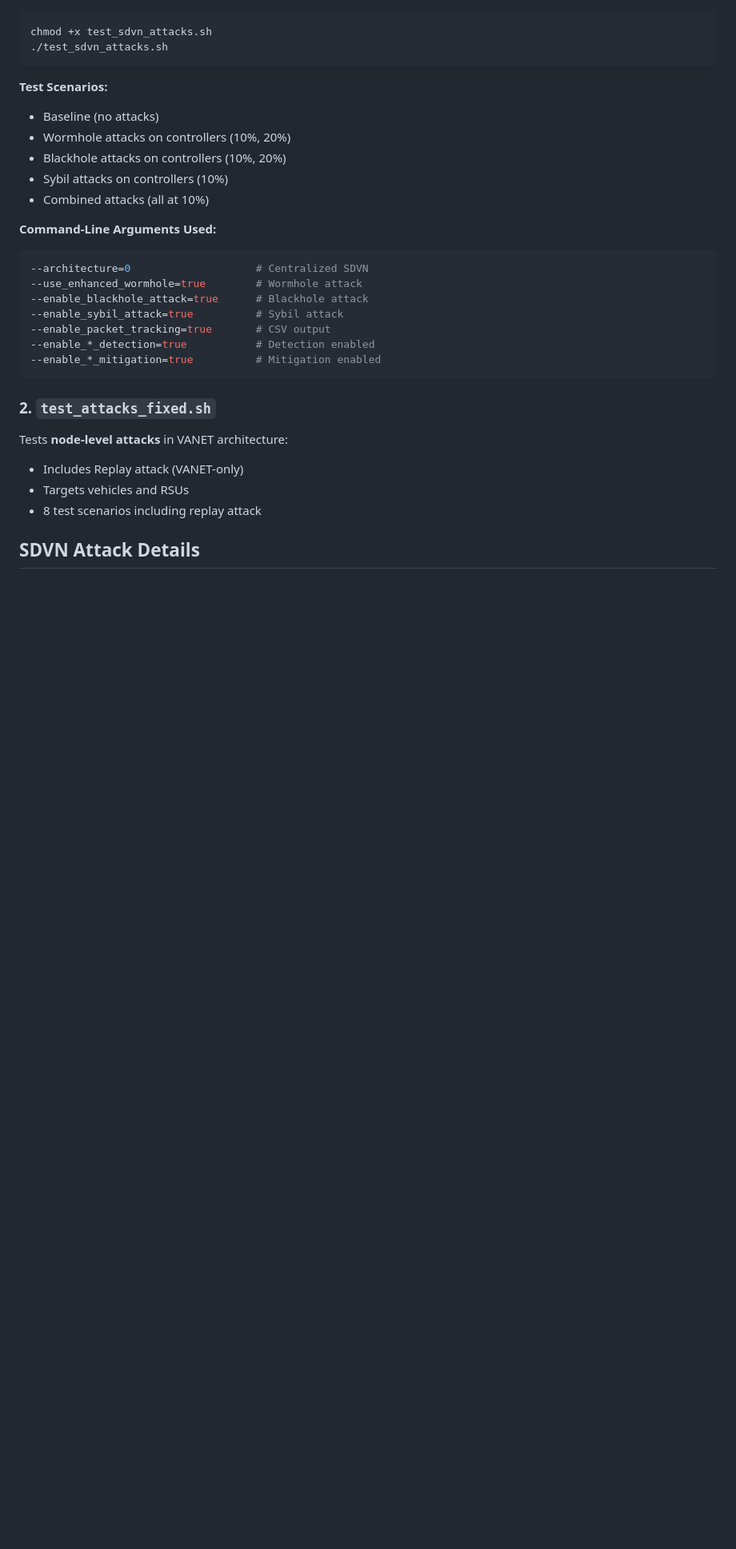
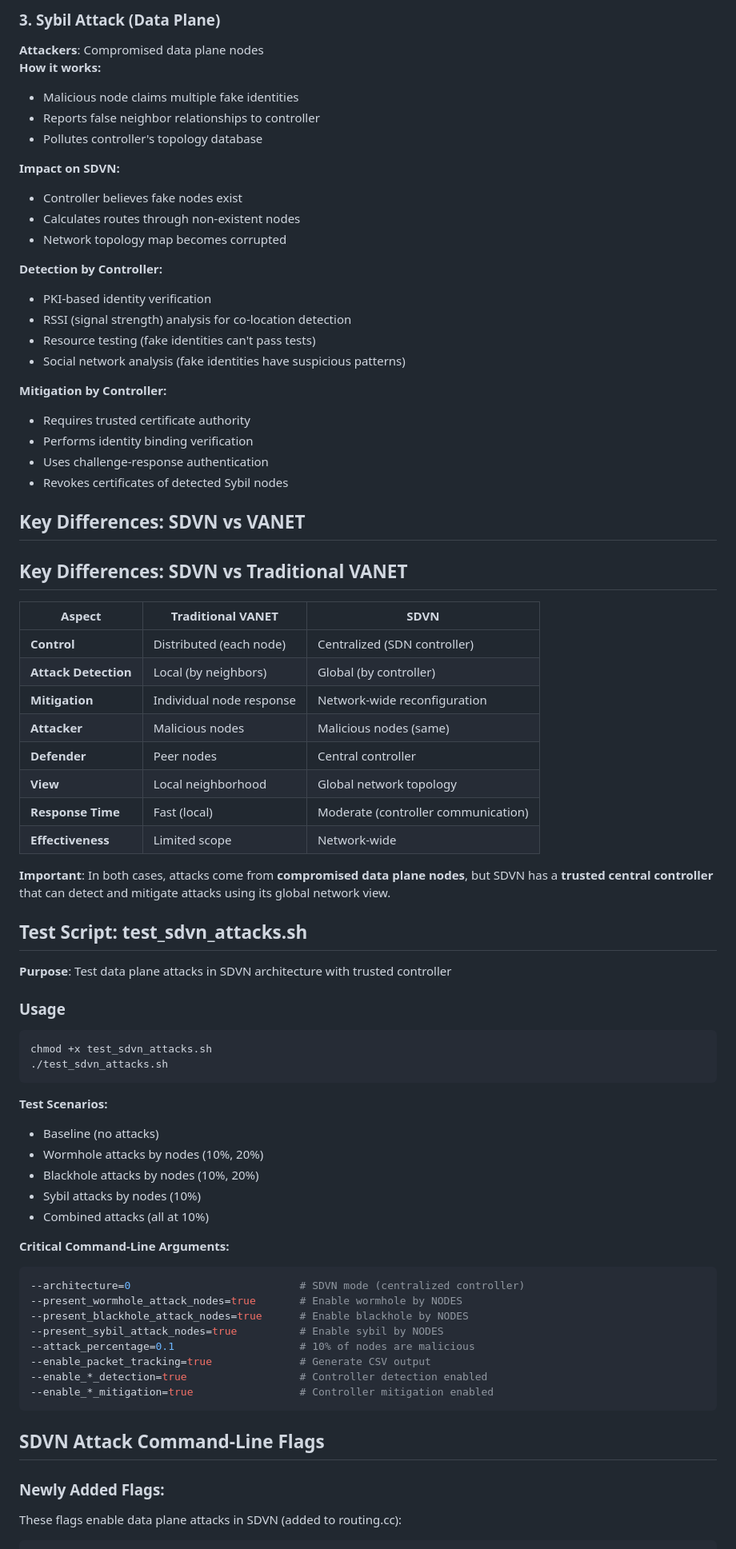
Before and after one commit to kavindunisansala/routing, a Markdown page: SDVN_TESTING_GUIDE.md, the part around one of its changes. Shown at 80% size. Drawn GitHub-style; blank space fills up the shorter version.

````diff
--- a/SDVN_TESTING_GUIDE.md
+++ b/SDVN_TESTING_GUIDE.md
@@ -29,3 +78,49 @@ Tests **controller-level attacks** in SDVN architecture:
+### 3. Sybil Attack (Data Plane)
+**Attackers**: Compromised data plane nodes
+**How it works:**
+- Malicious node claims multiple fake identities
+- Reports false neighbor relationships to controller
+- Pollutes controller's topology database
+
+**Impact on SDVN:**
+- Controller believes fake nodes exist
+- Calculates routes through non-existent nodes
+- Network topology map becomes corrupted
+
+**Detection by Controller:**
+- PKI-based identity verification
+- RSSI (signal strength) analysis for co-location detection
+- Resource testing (fake identities can't pass tests)
+- Social network analysis (fake identities have suspicious patterns)
+
+**Mitigation by Controller:**
+- Requires trusted certificate authority
+- Performs identity binding verification
+- Uses challenge-response authentication
+- Revokes certificates of detected Sybil nodes
+
+## Key Differences: SDVN vs VANET
+
+## Key Differences: SDVN vs Traditional VANET
+
+| Aspect | Traditional VANET | SDVN |
+|--------|-------------------|------|
+| **Control** | Distributed (each node) | Centralized (SDN controller) |
+| **Attack Detection** | Local (by neighbors) | Global (by controller) |
+| **Mitigation** | Individual node response | Network-wide reconfiguration |
+| **Attacker** | Malicious nodes | Malicious nodes (same) |
+| **Defender** | Peer nodes | Central controller |
+| **View** | Local neighborhood | Global network topology |
+| **Response Time** | Fast (local) | Moderate (controller communication) |
+| **Effectiveness** | Limited scope | Network-wide |
+
+**Important**: In both cases, attacks come from **compromised data plane nodes**, but SDVN has a **trusted central controller** that can detect and mitigate attacks using its global network view.
+
+## Test Script: test_sdvn_attacks.sh
+
+**Purpose**: Test data plane attacks in SDVN architecture with trusted controller
+
+### Usage
 
 ```bash
 chmod +x test_sdvn_attacks.sh
@@ -34,28 +129,26 @@ chmod +x test_sdvn_attacks.sh
 
 **Test Scenarios:**
 - Baseline (no attacks)
-- Wormhole attacks on controllers (10%, 20%)
-- Blackhole attacks on controllers (10%, 20%)
-- Sybil attacks on controllers (10%)
+- Wormhole attacks by nodes (10%, 20%)
+- Blackhole attacks by nodes (10%, 20%)
+- Sybil attacks by nodes (10%)
 - Combined attacks (all at 10%)
 
-**Command-Line Arguments Used:**
+**Critical Command-Line Arguments:**
 ```bash
---architecture=0                    # Centralized SDVN
---use_enhanced_wormhole=true        # Wormhole attack
---enable_blackhole_attack=true      # Blackhole attack
---enable_sybil_attack=true          # Sybil attack
---enable_packet_tracking=true       # CSV output
---enable_*_detection=true           # Detection enabled
---enable_*_mitigation=true          # Mitigation enabled
+--architecture=0                           # SDVN mode (centralized controller)
+--present_wormhole_attack_nodes=true       # Enable wormhole by NODES
+--present_blackhole_attack_nodes=true      # Enable blackhole by NODES
+--present_sybil_attack_nodes=true          # Enable sybil by NODES
+--attack_percentage=0.1                    # 10% of nodes are malicious
+--enable_packet_tracking=true              # Generate CSV output
+--enable_*_detection=true                  # Controller detection enabled
+--enable_*_mitigation=true                 # Controller mitigation enabled
 ```
 
-### 2. `test_attacks_fixed.sh`
+## SDVN Attack Command-Line Flags
 
-Tests **node-level attacks** in VANET architecture:
-- Includes Replay attack (VANET-only)
-- Targets vehicles and RSUs
-- 8 test scenarios including replay attack
+### Newly Added Flags:
 
-## SDVN Attack Details
+These flags enable data plane attacks in SDVN (added to routing.cc):
 
````
Also changed, not shown: other parts of SDVN_TESTING_GUIDE.md (+91 -65 lines).
